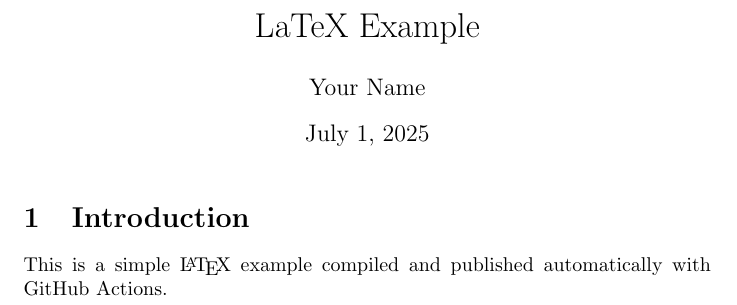
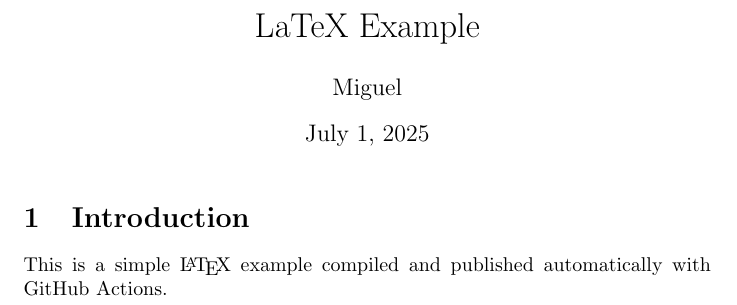
Before and after one commit to miguel-mx/LaTex-test-copilot, a LaTeX document (main.tex): part of the page, cut so that both start at the same text. Compiled offline with pdfLaTeX.

Commit message:
Update main.tex

```diff
--- a/main.tex
+++ b/main.tex
@@ -2,7 +2,7 @@
 \usepackage[utf8]{inputenc}
 
 \title{LaTeX Example}
-\author{Your Name}
+\author{Miguel}
 \date{\today}
 
 \begin{document}
```
